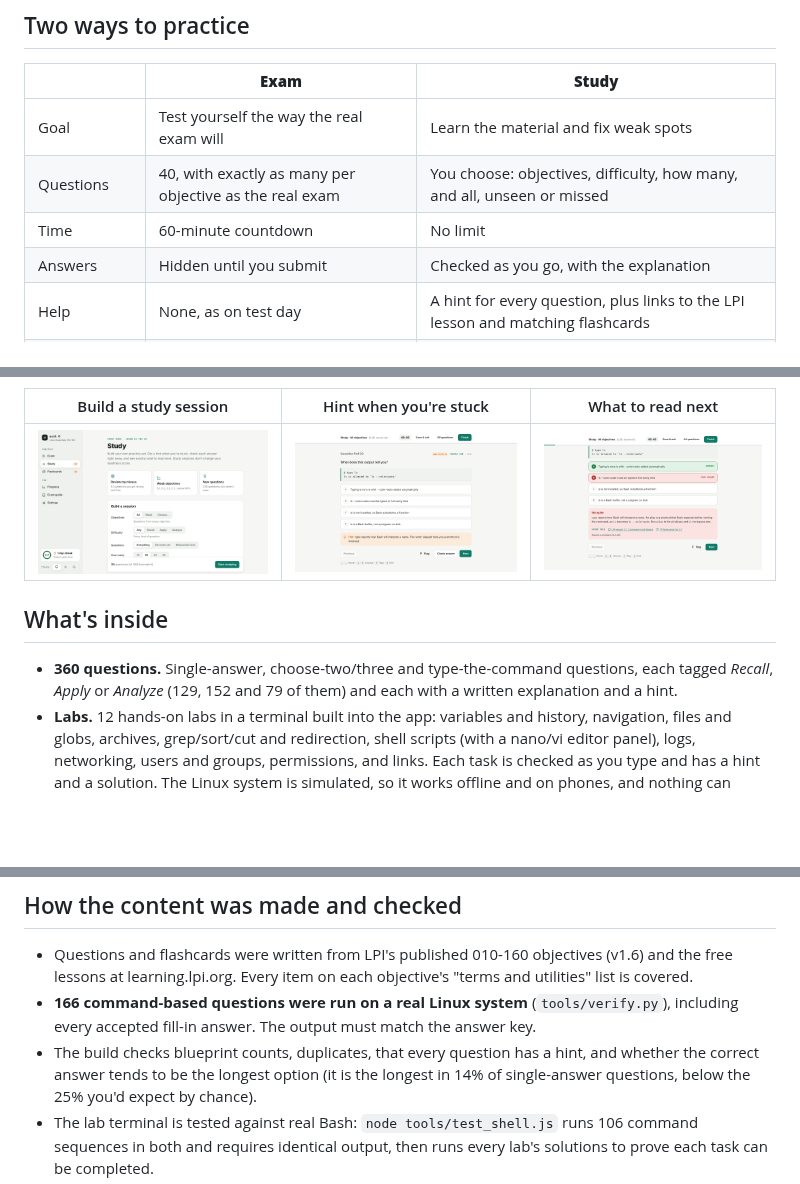
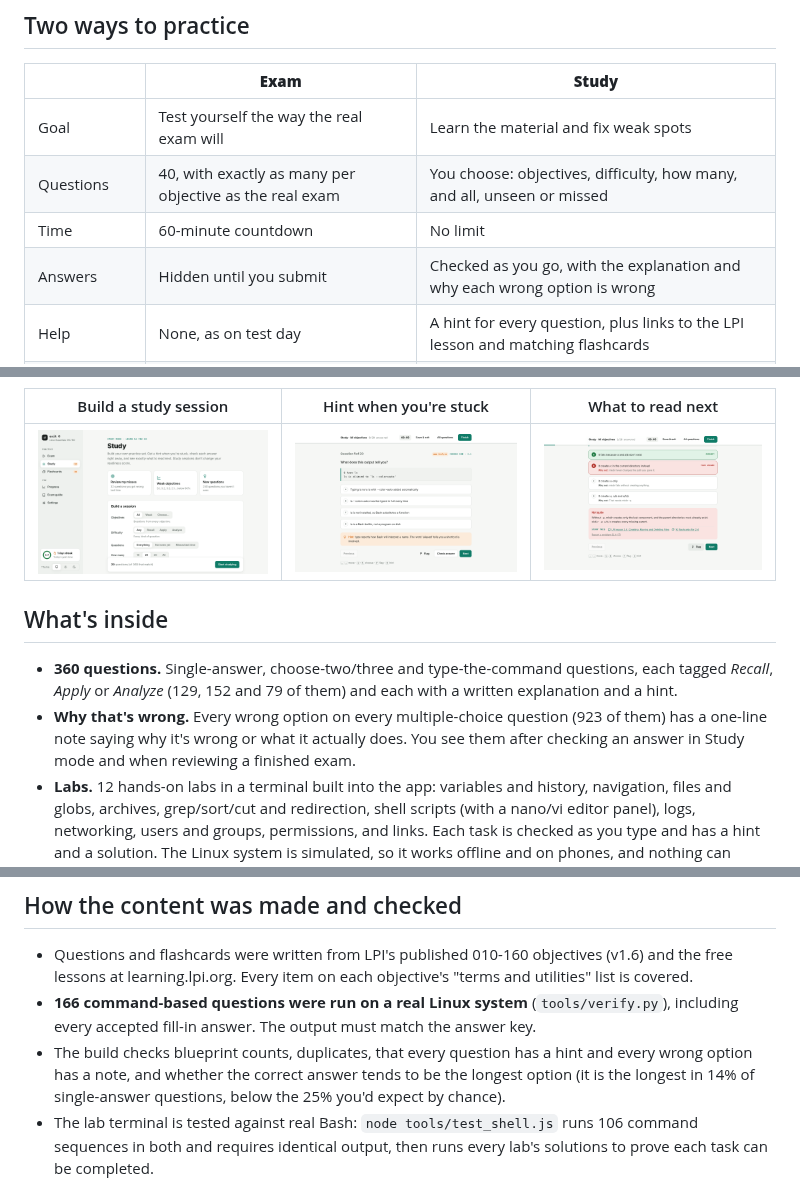
Before and after one commit to krink192/exit0-linux-essentials, a Markdown page: README.md, 3 parts joined by grey strips. Drawn GitHub-style; pictures changed too: docs/screenshots/study-feedback.png; blank space fills up the shorter version.

```diff
--- a/README.md
+++ b/README.md
@@ -96,7 +96,7 @@ with the terminal output.
 | Goal | Test yourself the way the real exam will | Learn the material and fix weak spots |
 | Questions | 40, with exactly as many per objective as the real exam | You choose: objectives, difficulty, how many, and all, unseen or missed |
 | Time | 60-minute countdown | No limit |
-| Answers | Hidden until you submit | Checked as you go, with the explanation |
+| Answers | Hidden until you submit | Checked as you go, with the explanation and why each wrong option is wrong |
 | Help | None, as on test day | A hint for every question, plus links to the LPI lesson and matching flashcards |
 | Readiness score | Counts | Doesn't count |
 
@@ -110,6 +110,9 @@ with the terminal output.
 
 - **360 questions.** Single-answer, choose-two/three and type-the-command questions, each tagged *Recall*,
   *Apply* or *Analyze* (129, 152 and 79 of them) and each with a written explanation and a hint.
+- **Why that's wrong.** Every wrong option on every multiple-choice question (923 of them) has a one-line
+  note saying why it's wrong or what it actually does. You see them after checking an answer in Study mode
+  and when reviewing a finished exam.
 - **Labs.** 12 hands-on labs in a terminal built into the app: variables and history, navigation, files and
   globs, archives, grep/sort/cut and redirection, shell scripts (with a nano/vi editor panel), logs, networking,
   users and groups, permissions, and links. Each task is checked as you type and has a hint and a solution.
@@ -146,7 +149,8 @@ with the terminal output.
   lessons at learning.lpi.org. Every item on each objective's "terms and utilities" list is covered.
 - **166 command-based questions were run on a real Linux system** (`tools/verify.py`), including every
   accepted fill-in answer. The output must match the answer key.
-- The build checks blueprint counts, duplicates, that every question has a hint, and whether the correct
+- The build checks blueprint counts, duplicates, that every question has a hint and every wrong option has
+  a note, and whether the correct
   answer tends to be the longest option (it is the longest in 14% of single-answer questions, below the 25%
   you'd expect by chance).
 - The lab terminal is tested against real Bash: `node tools/test_shell.js` runs 106 command sequences in both and
```
Also changed, not shown: other parts of README.md (+1 -1 lines), 8 other files.
